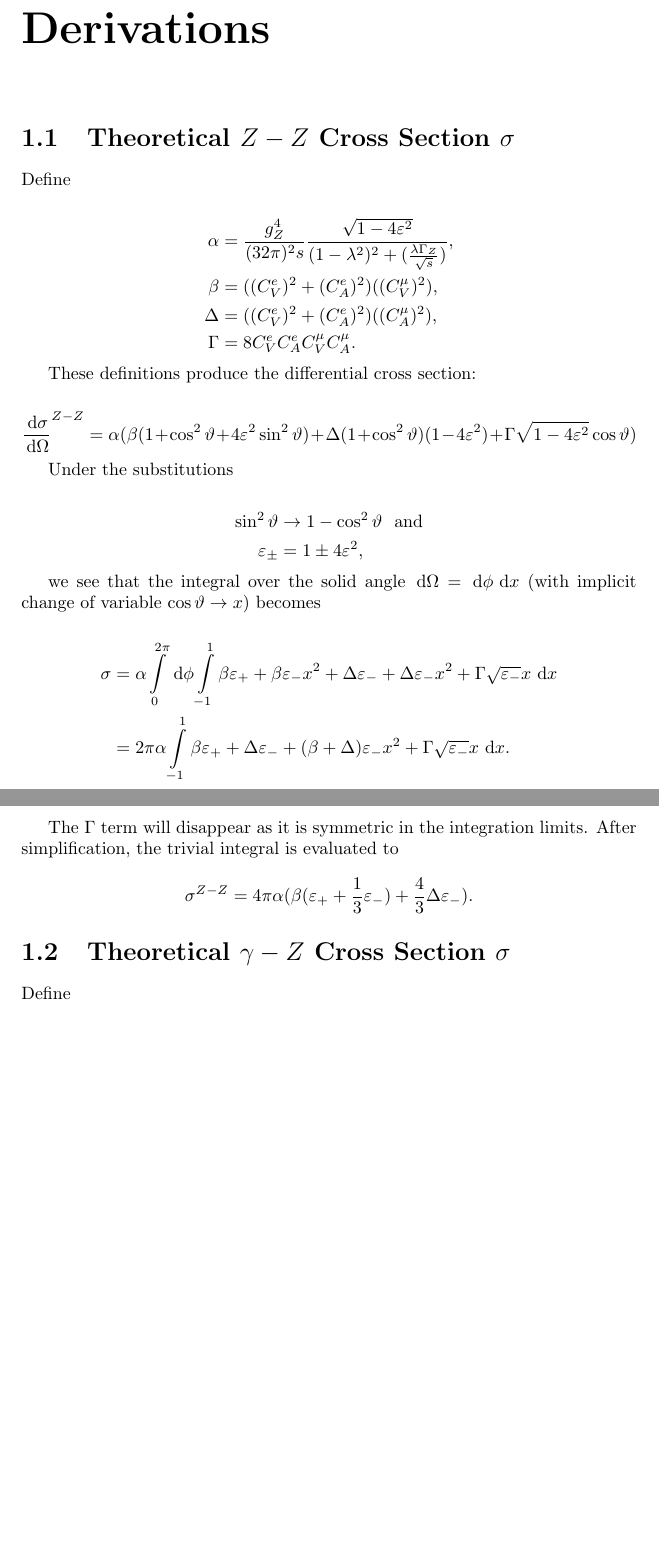
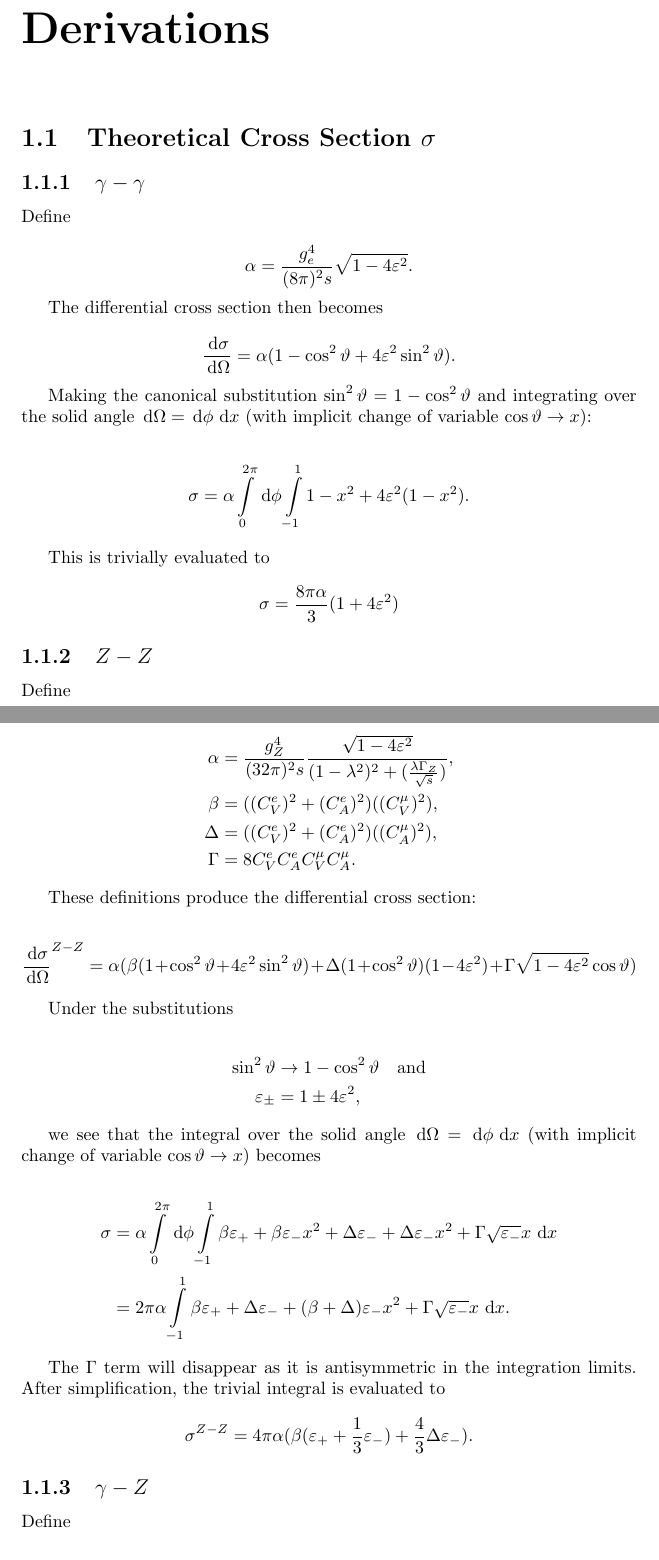
Before and after one commit to alexpearce/eeuu-scattering, a LaTeX document (report/notes.tex): two parts of pages 2 and 3 of 4 before the commit and two parts of pages 2 and 3 of 5 after it, joined at a grey line, cut so that both start at the same text, the shorter picture padded with empty space. Compiled offline with pdfLaTeX; a LaTeX package or settings file that is missing is left out.

Commit message:
gamma-gamma derivation.

```diff
--- a/report/notes.tex
+++ b/report/notes.tex
@@ -11,7 +11,35 @@
 
 \chapter{Derivations}
 
-\section{Theoretical $\Zzero-\Zzero$ Cross Section $\sigma$}
+\section{Theoretical Cross Section $\sigma$}
+
+\subsection{$\gamma-\gamma$}
+
+Define
+
+$$
+\alpha = \frac{g_{e}^{4}}{(8\pi)^{2}s} \sqrt{1-4\varepsilon^{2}}.
+$$
+
+The differential cross section then becomes
+
+$$
+\frac{\d{\sigma}}{\d{\Omega}} = \alpha (1 - \cos^{2}{\vartheta} + 4\varepsilon^{2}\sin^{2}{\vartheta}).
+$$
+
+Making the canonical substitution $\sin^{2}{\vartheta} = 1 - \cos^{2}{\vartheta}$ and integrating over the solid angle $\d{\Omega} = \d{\phi}\d{x}$ (with implicit change of variable $\cos{\vartheta}\ra x$):
+
+\begin{align*}
+\sigma &= \alpha \int\limits_{0}^{2\pi}\d{\phi} \int\limits_{-1}^{1} 1 - x^{2} + 4\varepsilon^{2}(1 - x^{2}).
+\end{align*}
+
+This is trivially evaluated to
+
+$$
+\sigma = \frac{8\pi\alpha}{3}(1+4\varepsilon^{2})
+$$
+
+\subsection{$\Zzero-\Zzero$}
 
 Define
 
@@ -38,7 +66,7 @@ $$
 Under the substitutions
 
 \begin{align*}
-\sin^{2}{\vartheta} &\ra 1-\cos^{2}{\vartheta} \,\,\,\,\rm{and}\\
+\sin^{2}{\vartheta} &\ra 1-\cos^{2}{\vartheta} \quad\text{and}\\
 \varepsilon_{\pm} &= 1\pm4\varepsilon^{2},
 \end{align*}
 
@@ -56,14 +84,14 @@ we see that the integral over the solid angle $\d{\Omega} = \d{\phi}\d{x}$ (with
     \d{x}.
 \end{align*}
 
-The $\Gamma$ term will disappear as it is symmetric in the integration limits. After simplification, the trivial integral is evaluated to
+The $\Gamma$ term will disappear as it is antisymmetric in the integration limits. After simplification, the trivial integral is evaluated to
 
 $$
 \sigma^{\Zzero-\Zzero} = 4\pi\alpha(\beta(\varepsilon_{+} + \frac{1}{3}\varepsilon_{-})
   + \frac{4}{3}\Delta\varepsilon_{-}).
 $$
 
-\section{Theoretical $\gamma-\Zzero$ Cross Section $\sigma$}
+\subsection{$\gamma-\Zzero$}
 
 Define
 
```
Also changed, not shown: report/notes.pdf, report/notes.tex (2 more changed lines).
